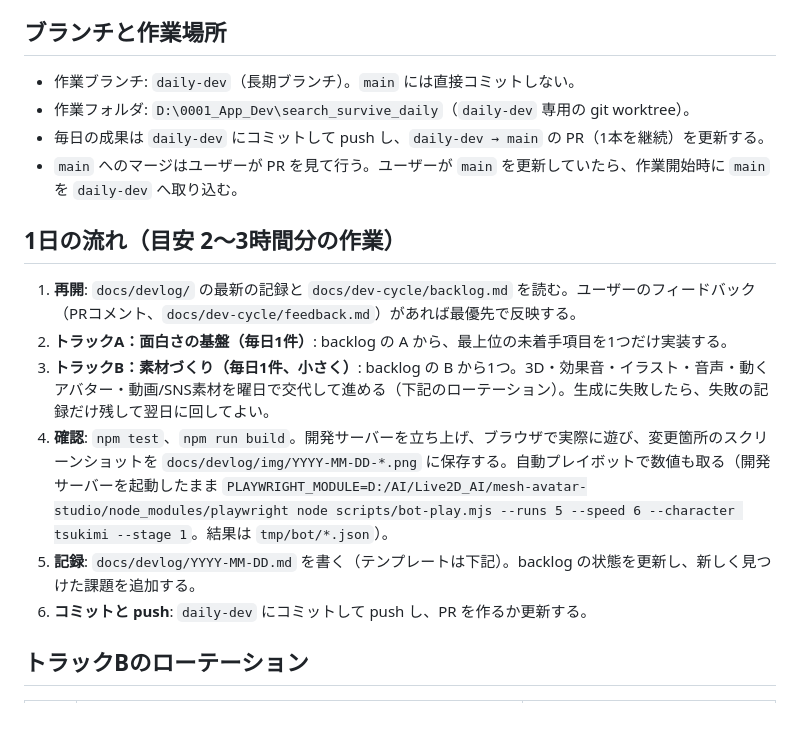
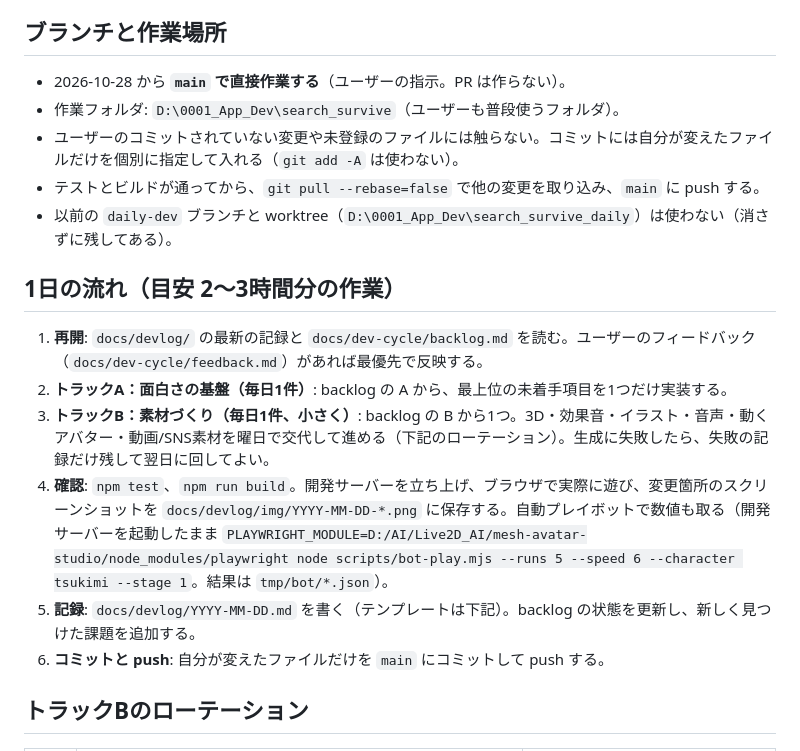
Before and after one commit to TOMOKIKAWADA-ai/PlanetOfNewGrowth, a Markdown page: docs/dev-cycle/README.md, the part around the change. Drawn GitHub-style; blank space fills up the shorter version.

Commit message:
Run the daily cycle directly on main
The user asked to stop using the daily-dev branch and PR; the cycle now
commits only its own files on main and pushes after tests and build pass.

Co-Authored-By: Claude Opus 5.5 <noreply@anthropic.com>

```diff
--- a/docs/dev-cycle/README.md
+++ b/docs/dev-cycle/README.md
@@ -5,19 +5,20 @@
 
 ## ブランチと作業場所
 
-- 作業ブランチ: `daily-dev`（長期ブランチ）。`main` には直接コミットしない。
-- 作業フォルダ: `D:\0001_App_Dev\search_survive_daily`（`daily-dev` 専用の git worktree）。
-- 毎日の成果は `daily-dev` にコミットして push し、`daily-dev → main` の PR（1本を継続）を更新する。
-- `main` へのマージはユーザーが PR を見て行う。ユーザーが `main` を更新していたら、作業開始時に `main` を `daily-dev` へ取り込む。
+- 2026-10-28 から **`main` で直接作業する**（ユーザーの指示。PR は作らない）。
+- 作業フォルダ: `D:\0001_App_Dev\search_survive`（ユーザーも普段使うフォルダ）。
+- ユーザーのコミットされていない変更や未登録のファイルには触らない。コミットには自分が変えたファイルだけを個別に指定して入れる（`git add -A` は使わない）。
+- テストとビルドが通ってから、`git pull --rebase=false` で他の変更を取り込み、`main` に push する。
+- 以前の `daily-dev` ブランチと worktree（`D:\0001_App_Dev\search_survive_daily`）は使わない（消さずに残してある）。
 
 ## 1日の流れ（目安 2〜3時間分の作業）
 
-1. **再開**: `docs/devlog/` の最新の記録と `docs/dev-cycle/backlog.md` を読む。ユーザーのフィードバック（PRコメント、`docs/dev-cycle/feedback.md`）があれば最優先で反映する。
+1. **再開**: `docs/devlog/` の最新の記録と `docs/dev-cycle/backlog.md` を読む。ユーザーのフィードバック（`docs/dev-cycle/feedback.md`）があれば最優先で反映する。
 2. **トラックA：面白さの基盤（毎日1件）**: backlog の A から、最上位の未着手項目を1つだけ実装する。
 3. **トラックB：素材づくり（毎日1件、小さく）**: backlog の B から1つ。3D・効果音・イラスト・音声・動くアバター・動画/SNS素材を曜日で交代して進める（下記のローテーション）。生成に失敗したら、失敗の記録だけ残して翌日に回してよい。
 4. **確認**: `npm test`、`npm run build`。開発サーバーを立ち上げ、ブラウザで実際に遊び、変更箇所のスクリーンショットを `docs/devlog/img/YYYY-MM-DD-*.png` に保存する。自動プレイボットで数値も取る（開発サーバーを起動したまま `PLAYWRIGHT_MODULE=D:/AI/Live2D_AI/mesh-avatar-studio/node_modules/playwright node scripts/bot-play.mjs --runs 5 --speed 6 --character tsukimi --stage 1`。結果は `tmp/bot/*.json`）。
 5. **記録**: `docs/devlog/YYYY-MM-DD.md` を書く（テンプレートは下記）。backlog の状態を更新し、新しく見つけた課題を追加する。
-6. **コミットと push**: `daily-dev` にコミットして push し、PR を作るか更新する。
+6. **コミットと push**: 自分が変えたファイルだけを `main` にコミットして push する。
 
 ## トラックBのローテーション
 
```
Also changed, not shown: docs/dev-cycle/feedback.md (+1 -1 lines).
